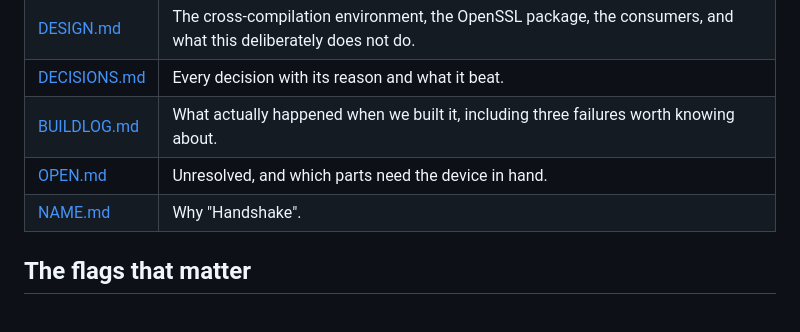
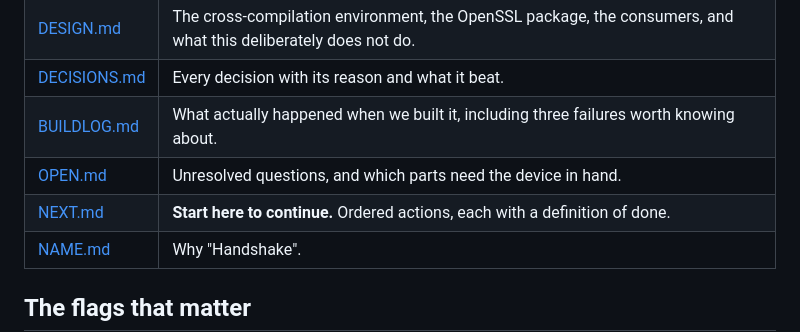
Before and after one commit to mitoyarzun/n810-modern, a Markdown page: README.md, the part around the change. Rendered like a GitHub page; blank space fills up the shorter version.

```diff
--- a/README.md
+++ b/README.md
@@ -43,7 +43,8 @@ project.
 | [DESIGN.md](DESIGN.md) | The cross-compilation environment, the OpenSSL package, the consumers, and what this deliberately does not do. |
 | [DECISIONS.md](DECISIONS.md) | Every decision with its reason and what it beat. |
 | [BUILDLOG.md](BUILDLOG.md) | What actually happened when we built it, including three failures worth knowing about. |
-| [OPEN.md](OPEN.md) | Unresolved, and which parts need the device in hand. |
+| [OPEN.md](OPEN.md) | Unresolved questions, and which parts need the device in hand. |
+| [NEXT.md](NEXT.md) | **Start here to continue.** Ordered actions, each with a definition of done. |
 | [NAME.md](NAME.md) | Why "Handshake". |
 
 ## The flags that matter
```
Also changed, not shown: NEXT.md (added, +175 -0 lines).
